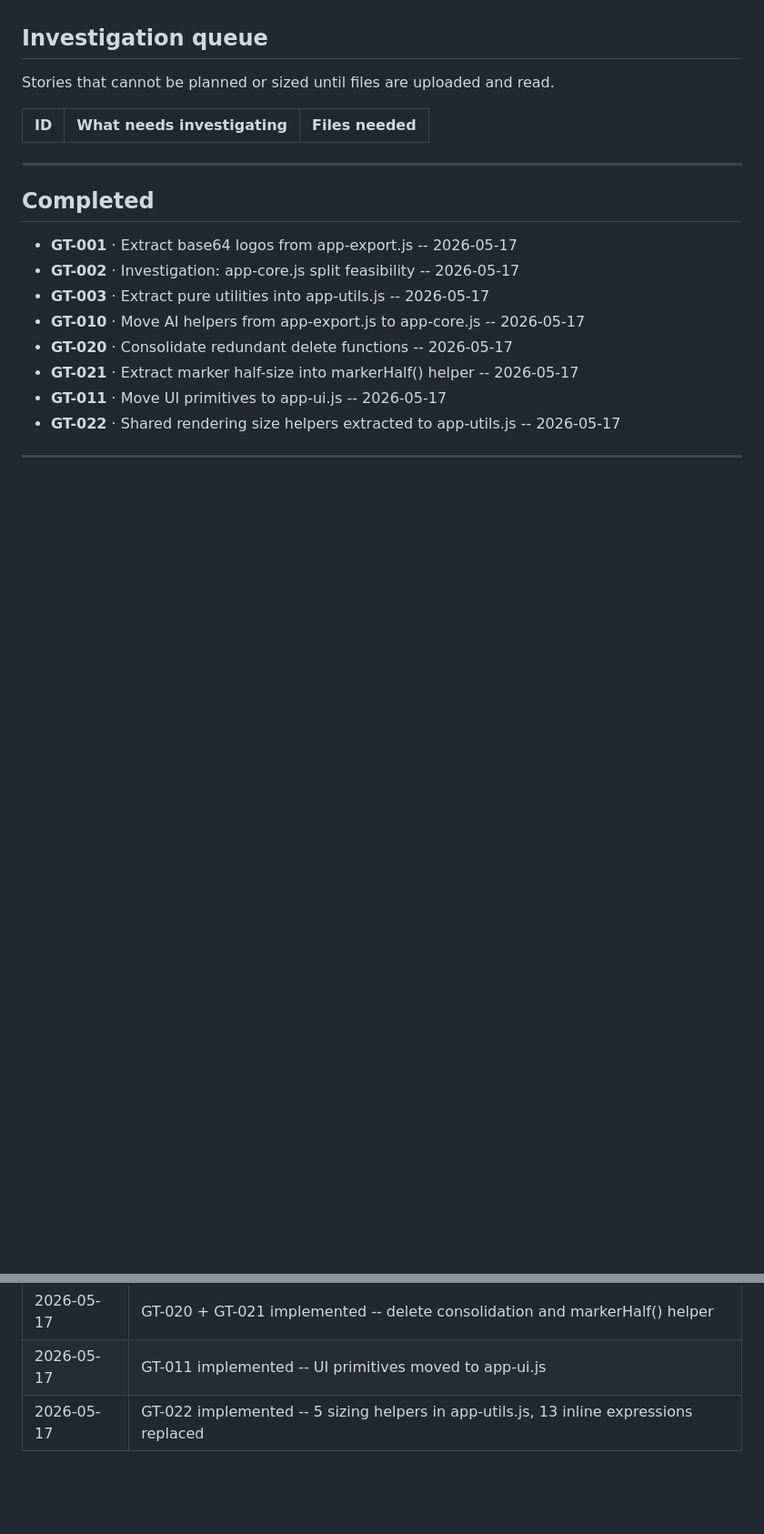
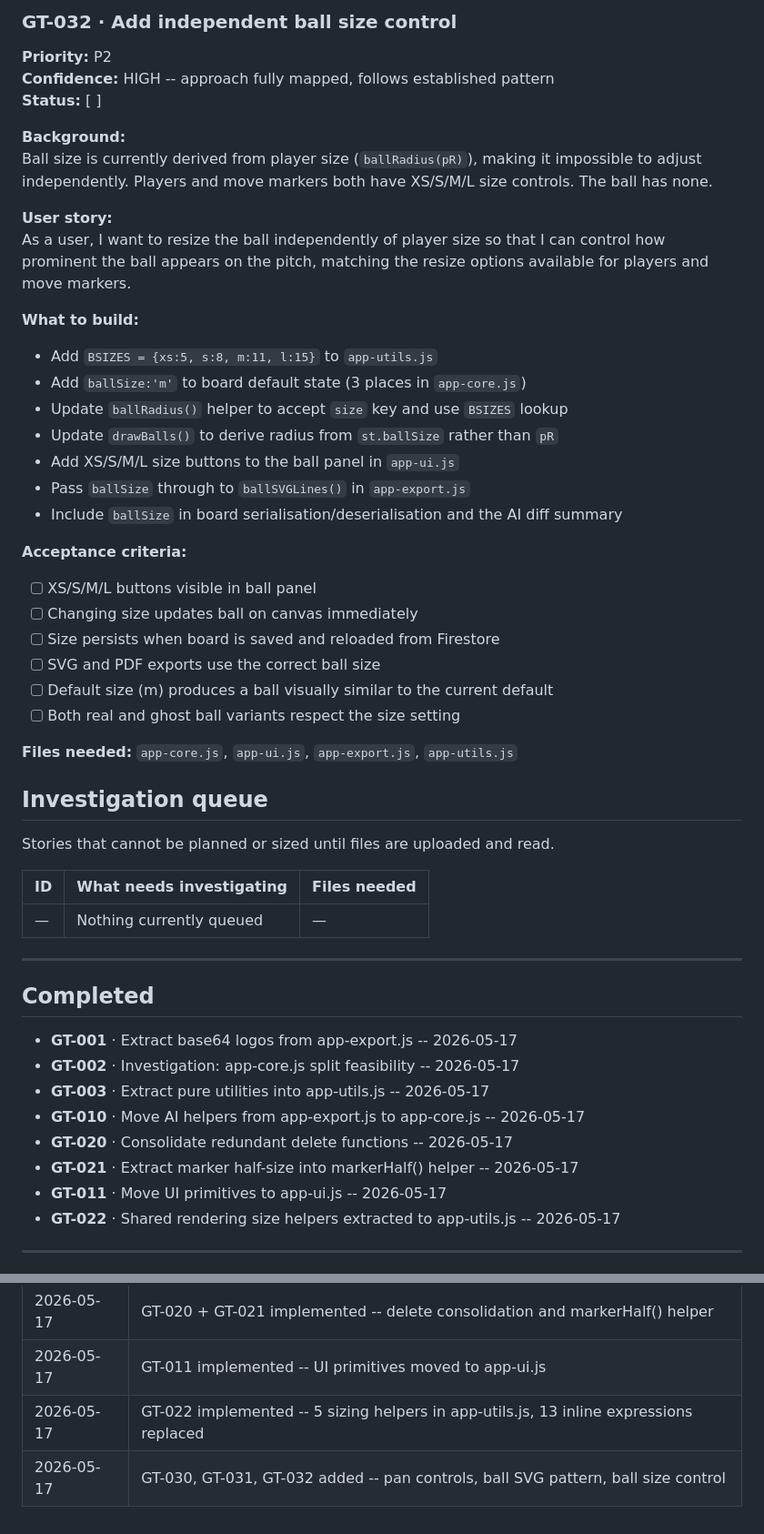
Before and after one commit to mats-create/game-tracker, a Markdown page: BACKLOG.md, 2 parts joined by grey strips. Shown at 91% size. Drawn GitHub-style; blank space fills up the shorter version.

```diff
--- a/BACKLOG.md
+++ b/BACKLOG.md
@@ -277,9 +339,41 @@ This is the most impactful remaining refactor -- it directly prevents the class
+### GT-032 · Add independent ball size control
+
+**Priority:** P2
+**Confidence:** HIGH -- approach fully mapped, follows established pattern
+**Status:** [ ]
+
+**Background:**
+Ball size is currently derived from player size (`ballRadius(pR)`), making it impossible to adjust independently. Players and move markers both have XS/S/M/L size controls. The ball has none.
+
+**User story:**
+As a user, I want to resize the ball independently of player size so that I can control how prominent the ball appears on the pitch, matching the resize options available for players and move markers.
+
+**What to build:**
+- Add `BSIZES = {xs:5, s:8, m:11, l:15}` to `app-utils.js`
+- Add `ballSize:'m'` to board default state (3 places in `app-core.js`)
+- Update `ballRadius()` helper to accept `size` key and use `BSIZES` lookup
+- Update `drawBalls()` to derive radius from `st.ballSize` rather than `pR`
+- Add XS/S/M/L size buttons to the ball panel in `app-ui.js`
+- Pass `ballSize` through to `ballSVGLines()` in `app-export.js`
+- Include `ballSize` in board serialisation/deserialisation and the AI diff summary
+
+**Acceptance criteria:**
+- [ ] XS/S/M/L buttons visible in ball panel
+- [ ] Changing size updates ball on canvas immediately
+- [ ] Size persists when board is saved and reloaded from Firestore
+- [ ] SVG and PDF exports use the correct ball size
+- [ ] Default size (m) produces a ball visually similar to the current default
+- [ ] Both real and ghost ball variants respect the size setting
+
+**Files needed:** `app-core.js`, `app-ui.js`, `app-export.js`, `app-utils.js`
+
 ## Investigation queue
 
 Stories that cannot be planned or sized until files are uploaded and read.
 
 | ID | What needs investigating | Files needed |
 |----|--------------------------|--------------|
+| — | Nothing currently queued | — |
 
 
 ---
@@ -308,3 +402,4 @@ Stories that cannot be planned or sized until files are uploaded and read.
 | 2026-05-17 | GT-020 + GT-021 implemented -- delete consolidation and markerHalf() helper |
 | 2026-05-17 | GT-011 implemented -- UI primitives moved to app-ui.js |
 | 2026-05-17 | GT-022 implemented -- 5 sizing helpers in app-utils.js, 13 inline expressions replaced |
+| 2026-05-17 | GT-030, GT-031, GT-032 added -- pan controls, ball SVG pattern, ball size control |
```
Also changed, not shown: other parts of BACKLOG.md (+62 -0 lines).
